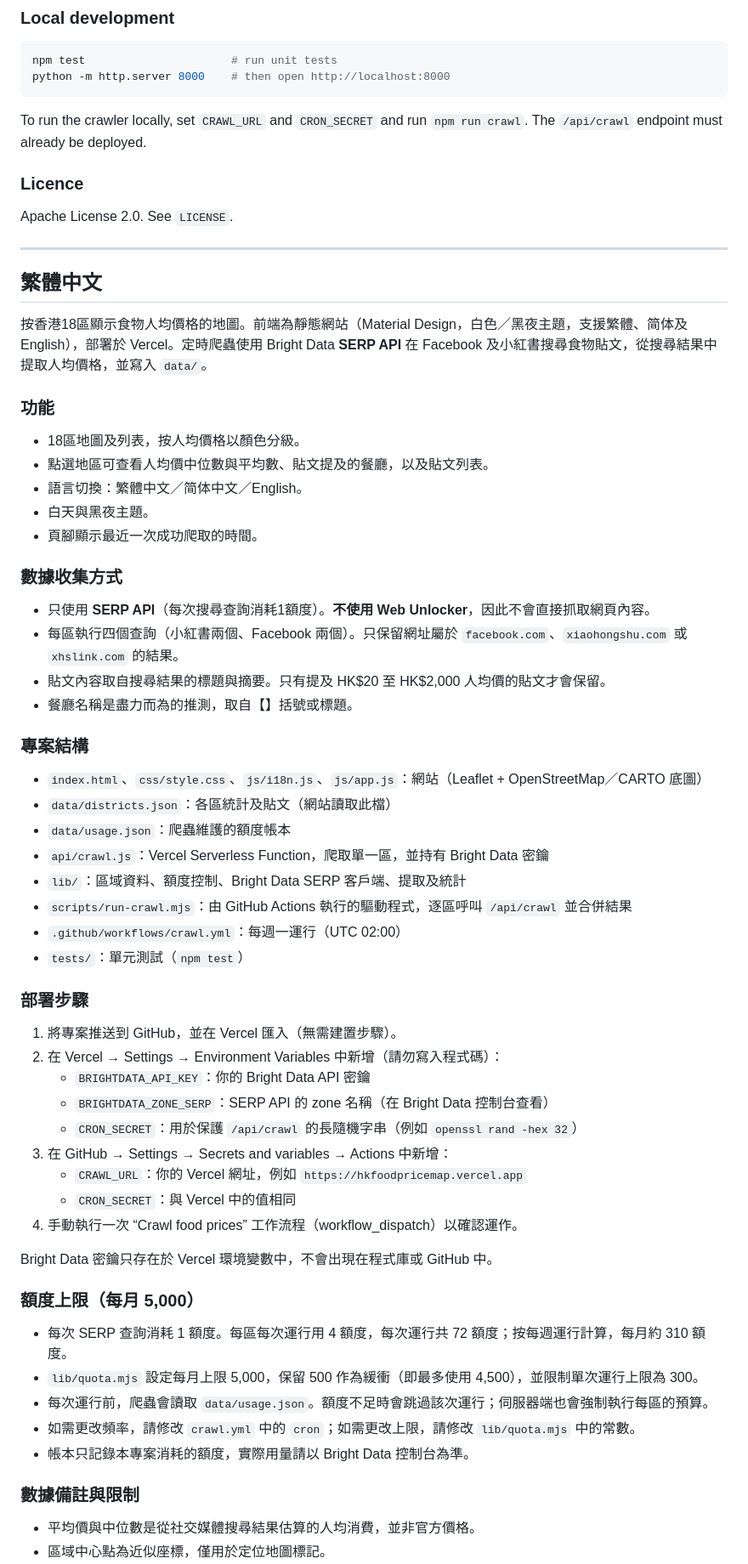
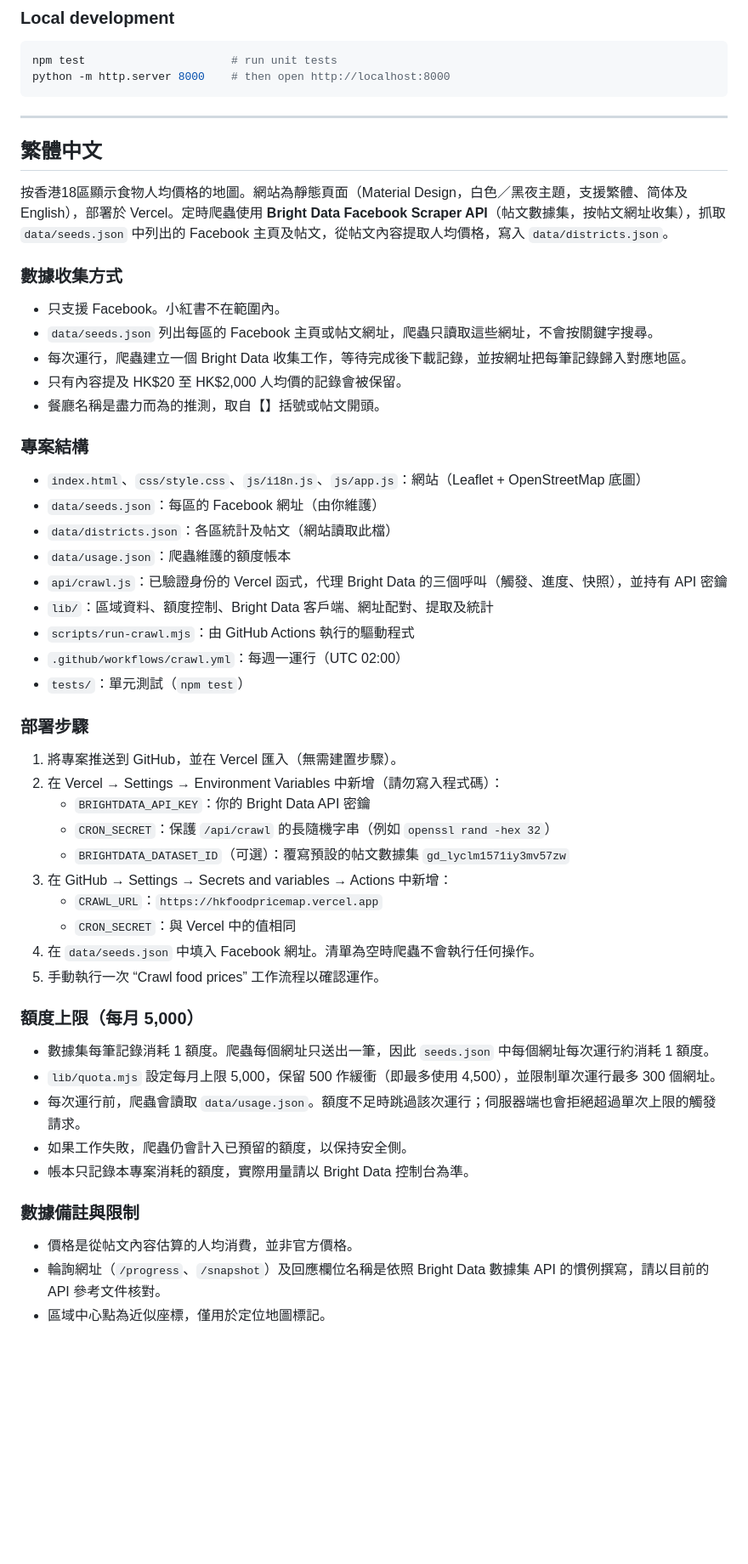
Before and after one commit to baipin/HKFoodPriceMap, a Markdown page: README.md, the part around one of its changes. Shown at 85% size. GitHub-like rendering; blank space fills up the shorter version.

Commit message:
docs: README (EN / 繁體) updated for Facebook posts dataset and seed URLs

````diff
--- a/README.md
+++ b/README.md
@@ -69,41 +63,29 @@ npm test                      # run unit tests
 python -m http.server 8000    # then open http://localhost:8000
 ```
 
-To run the crawler locally, set `CRAWL_URL` and `CRON_SECRET` and run `npm run crawl`. The `/api/crawl` endpoint must already be deployed.
-
-### Licence
-
-Apache License 2.0. See `LICENSE`.
-
 ---
 
 ## 繁體中文
 
-按香港18區顯示食物人均價格的地圖。前端為靜態網站（Material Design，白色／黑夜主題，支援繁體、简体及 English），部署於 Vercel。定時爬蟲使用 Bright Data **SERP API** 在 Facebook 及小紅書搜尋食物貼文，從搜尋結果中提取人均價格，並寫入 `data/`。
-
-### 功能
-
-- 18區地圖及列表，按人均價格以顏色分級。
-- 點選地區可查看人均價中位數與平均數、貼文提及的餐廳，以及貼文列表。
-- 語言切換：繁體中文／简体中文／English。
-- 白天與黑夜主題。
-- 頁腳顯示最近一次成功爬取的時間。
+按香港18區顯示食物人均價格的地圖。網站為靜態頁面（Material Design，白色／黑夜主題，支援繁體、简体及 English），部署於 Vercel。定時爬蟲使用 **Bright Data Facebook Scraper API**（帖文數據集，按帖文網址收集），抓取 `data/seeds.json` 中列出的 Facebook 主頁及帖文，從帖文內容提取人均價格，寫入 `data/districts.json`。
 
 ### 數據收集方式
 
-- 只使用 **SERP API**（每次搜尋查詢消耗1額度）。**不使用 Web Unlocker**，因此不會直接抓取網頁內容。
-- 每區執行四個查詢（小紅書兩個、Facebook 兩個）。只保留網址屬於 `facebook.com`、`xiaohongshu.com` 或 `xhslink.com` 的結果。
-- 貼文內容取自搜尋結果的標題與摘要。只有提及 HK$20 至 HK$2,000 人均價的貼文才會保留。
-- 餐廳名稱是盡力而為的推測，取自【】括號或標題。
+- 只支援 Facebook。小紅書不在範圍內。
+- `data/seeds.json` 列出每區的 Facebook 主頁或帖文網址，爬蟲只讀取這些網址，不會按關鍵字搜尋。
+- 每次運行，爬蟲建立一個 Bright Data 收集工作，等待完成後下載記錄，並按網址把每筆記錄歸入對應地區。
+- 只有內容提及 HK$20 至 HK$2,000 人均價的記錄會被保留。
+- 餐廳名稱是盡力而為的推測，取自【】括號或帖文開頭。
 
 ### 專案結構
 
-- `index.html`、`css/style.css`、`js/i18n.js`、`js/app.js`：網站（Leaflet + OpenStreetMap／CARTO 底圖）
-- `data/districts.json`：各區統計及貼文（網站讀取此檔）
+- `index.html`、`css/style.css`、`js/i18n.js`、`js/app.js`：網站（Leaflet + OpenStreetMap 底圖）
+- `data/seeds.json`：每區的 Facebook 網址（由你維護）
+- `data/districts.json`：各區統計及帖文（網站讀取此檔）
 - `data/usage.json`：爬蟲維護的額度帳本
-- `api/crawl.js`：Vercel Serverless Function，爬取單一區，並持有 Bright Data 密鑰
-- `lib/`：區域資料、額度控制、Bright Data SERP 客戶端、提取及統計
-- `scripts/run-crawl.mjs`：由 GitHub Actions 執行的驅動程式，逐區呼叫 `/api/crawl` 並合併結果
+- `api/crawl.js`：已驗證身份的 Vercel 函式，代理 Bright Data 的三個呼叫（觸發、進度、快照），並持有 API 密鑰
+- `lib/`：區域資料、額度控制、Bright Data 客戶端、網址配對、提取及統計
+- `scripts/run-crawl.mjs`：由 GitHub Actions 執行的驅動程式
 - `.github/workflows/crawl.yml`：每週一運行（UTC 02:00）
 - `tests/`：單元測試（`npm test`）
 
@@ -112,24 +94,24 @@ Apache License 2.0. See `LICENSE`.
 1. 將專案推送到 GitHub，並在 Vercel 匯入（無需建置步驟）。
 2. 在 Vercel → Settings → Environment Variables 中新增（請勿寫入程式碼）：
    - `BRIGHTDATA_API_KEY`：你的 Bright Data API 密鑰
-   - `BRIGHTDATA_ZONE_SERP`：SERP API 的 zone 名稱（在 Bright Data 控制台查看）
-   - `CRON_SECRET`：用於保護 `/api/crawl` 的長隨機字串（例如 `openssl rand -hex 32`）
+   - `CRON_SECRET`：保護 `/api/crawl` 的長隨機字串（例如 `openssl rand -hex 32`）
+   - `BRIGHTDATA_DATASET_ID`（可選）：覆寫預設的帖文數據集 `gd_lyclm1571iy3mv57zw`
 3. 在 GitHub → Settings → Secrets and variables → Actions 中新增：
-   - `CRAWL_URL`：你的 Vercel 網址，例如 `https://hkfoodpricemap.vercel.app`
+   - `CRAWL_URL`：`https://hkfoodpricemap.vercel.app`
    - `CRON_SECRET`：與 Vercel 中的值相同
-4. 手動執行一次 “Crawl food prices” 工作流程（workflow_dispatch）以確認運作。
-
-Bright Data 密鑰只存在於 Vercel 環境變數中，不會出現在程式庫或 GitHub 中。
+4. 在 `data/seeds.json` 中填入 Facebook 網址。清單為空時爬蟲不會執行任何操作。
+5. 手動執行一次 “Crawl food prices” 工作流程以確認運作。
 
 ### 額度上限（每月 5,000）
 
-- 每次 SERP 查詢消耗 1 額度。每區每次運行用 4 額度，每次運行共 72 額度；按每週運行計算，每月約 310 額度。
-- `lib/quota.mjs` 設定每月上限 5,000，保留 500 作為緩衝（即最多使用 4,500），並限制單次運行上限為 300。
-- 每次運行前，爬蟲會讀取 `data/usage.json`。額度不足時會跳過該次運行；伺服器端也會強制執行每區的預算。
-- 如需更改頻率，請修改 `crawl.yml` 中的 `cron`；如需更改上限，請修改 `lib/quota.mjs` 中的常數。
+- 數據集每筆記錄消耗 1 額度。爬蟲每個網址只送出一筆，因此 `seeds.json` 中每個網址每次運行約消耗 1 額度。
+- `lib/quota.mjs` 設定每月上限 5,000，保留 500 作緩衝（即最多使用 4,500），並限制單次運行最多 300 個網址。
+- 每次運行前，爬蟲會讀取 `data/usage.json`。額度不足時跳過該次運行；伺服器端也會拒絕超過單次上限的觸發請求。
+- 如果工作失敗，爬蟲仍會計入已預留的額度，以保持安全側。
 - 帳本只記錄本專案消耗的額度，實際用量請以 Bright Data 控制台為準。
 
 ### 數據備註與限制
 
-- 平均價與中位數是從社交媒體搜尋結果估算的人均消費，並非官方價格。
+- 價格是從帖文內容估算的人均消費，並非官方價格。
+- 輪詢網址（`/progress`、`/snapshot`）及回應欄位名稱是依照 Bright Data 數據集 API 的慣例撰寫，請以目前的 API 參考文件核對。
 - 區域中心點為近似座標，僅用於定位地圖標記。
````
Also changed, not shown: other parts of README.md (+26 -34 lines).
